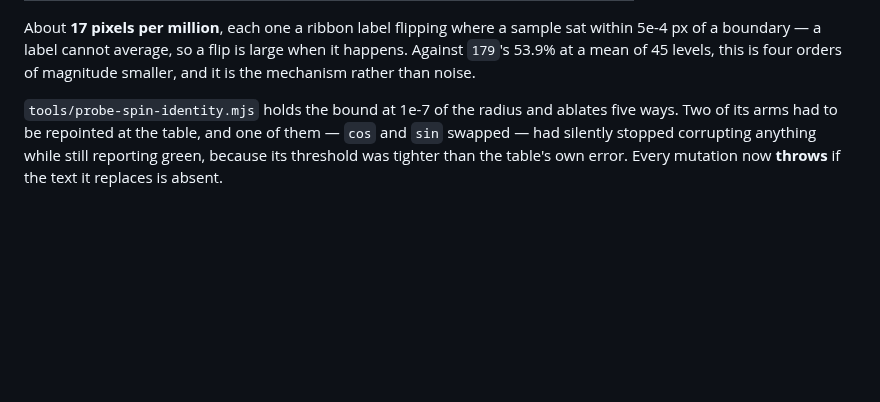
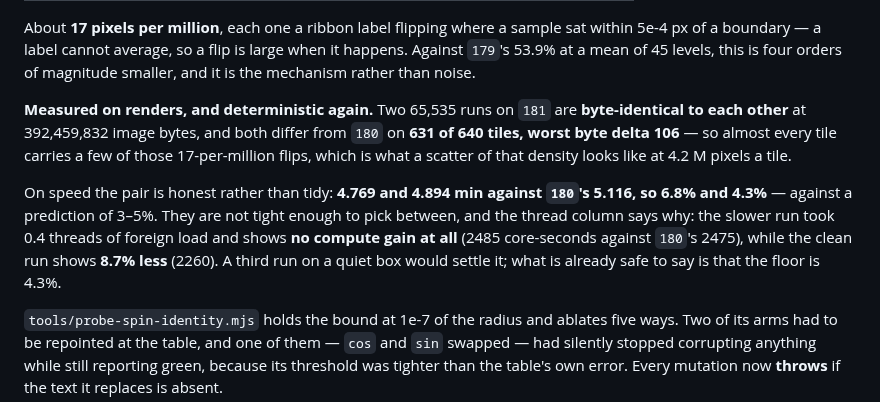
Before and after one commit to kingchddg901/stone-author, a Markdown page: docs/renderer-determinism.md, the part around the change. Drawn GitHub-style; blank space fills up the shorter version.

Commit message:
docs(determinism): the spin table measured — 4.3% to 6.8%, and deterministic again
Two 65,535 runs on 181 are BYTE-IDENTICAL to each other at 392,459,832 image
bytes. That is the half of the policy that matters once a change is accepted:
the renderer is deterministic again from here.

Both differ from 180 on 631 of 640 tiles, worst byte delta 106 - so almost every
tile carries a few of the 17-per-million label flips, which is what a scatter of
that density looks like across 4.2 M pixels a tile.

On speed the pair is honest rather than tidy: 4.769 and 4.894 min against 180's
5.116, so 6.8% and 4.3%, against a prediction of 3-5%. They are not tight enough
to pick between and the thread column says why - the slower run took 0.4 threads
of foreign load and shows NO compute gain at all, 2485 core-seconds against
180's 2475, while the clean run shows 8.7% less at 2260. Recorded as a range
with the floor named rather than quoting the favourable half, which is the
mistake that cost two builds earlier today.

At 65,535 the day now reads 7.645 min on build 171 to 4.832 on 181, about 37%,
from five changes: the analytic gradient, the relief guard, the corner cache,
the chain generator and the spin - two of which moved the picture, both recorded
on this page with what they cost and that they were accepted after looking.

Co-Authored-By: Claude Opus 5 <noreply@anthropic.com>

```diff
--- a/docs/renderer-determinism.md
+++ b/docs/renderer-determinism.md
@@ -112,6 +112,17 @@ it costs, measured on 1024 tiles at 65,535 against exact `cos`/`sin`:
 About **17 pixels per million**, each one a ribbon label flipping where a sample sat within 5e-4 px of
 a boundary — a label cannot average, so a flip is large when it happens. Against `179`'s 53.9% at a
 mean of 45 levels, this is four orders of magnitude smaller, and it is the mechanism rather than noise.
+
+**Measured on renders, and deterministic again.** Two 65,535 runs on `181` are **byte-identical to
+each other** at 392,459,832 image bytes, and both differ from `180` on **631 of 640 tiles, worst byte
+delta 106** — so almost every tile carries a few of those 17-per-million flips, which is what a
+scatter of that density looks like at 4.2 M pixels a tile.
+
+On speed the pair is honest rather than tidy: **4.769 and 4.894 min against `180`'s 5.116, so 6.8%
+and 4.3%** — against a prediction of 3–5%. They are not tight enough to pick between, and the thread
+column says why: the slower run took 0.4 threads of foreign load and shows **no compute gain at all**
+(2485 core-seconds against `180`'s 2475), while the clean run shows **8.7% less** (2260). A third run
+on a quiet box would settle it; what is already safe to say is that the floor is 4.3%.
 
 `tools/probe-spin-identity.mjs` holds the bound at 1e-7 of the radius and ablates five ways. Two of
 its arms had to be repointed at the table, and one of them — `cos` and `sin` swapped — had silently
```
